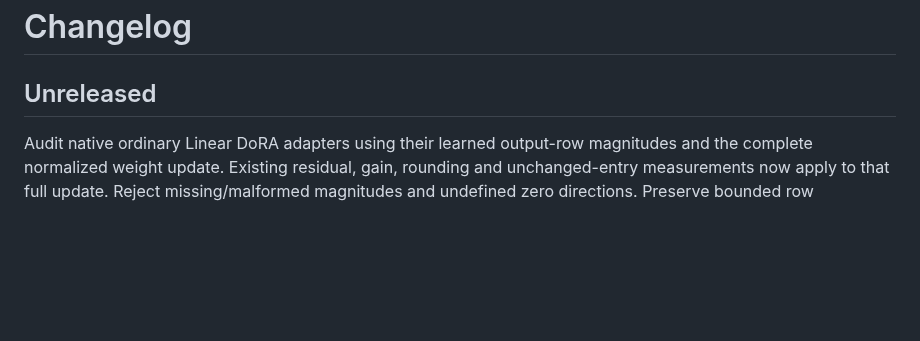
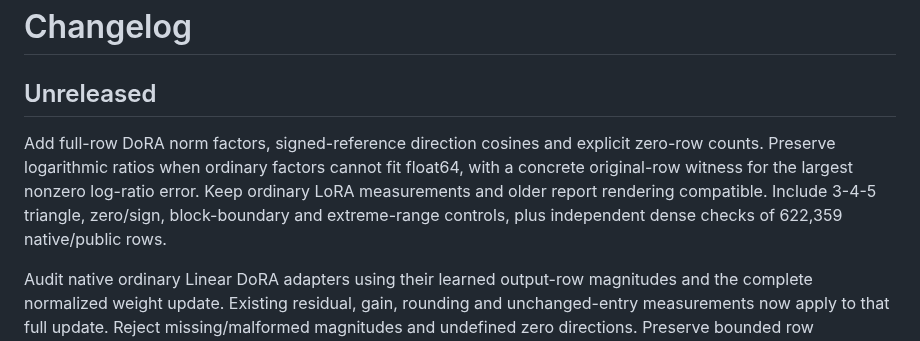
Before and after one commit to antonsoo/mergeglass, a Markdown page: CHANGELOG.md, the part around the change. Rendered like a GitHub page; blank space fills up the shorter version.

```diff
--- a/CHANGELOG.md
+++ b/CHANGELOG.md
@@ -1,6 +1,13 @@
 # Changelog
 
 ## Unreleased
+
+Add full-row DoRA norm factors, signed-reference direction cosines and explicit
+zero-row counts. Preserve logarithmic ratios when ordinary factors cannot fit
+float64, with a concrete original-row witness for the largest nonzero log-ratio
+error. Keep ordinary LoRA measurements and older report rendering compatible.
+Include 3-4-5 triangle, zero/sign, block-boundary and extreme-range controls,
+plus independent dense checks of 622,359 native/public rows.
 
 Audit native ordinary Linear DoRA adapters using their learned output-row
 magnitudes and the complete normalized weight update. Existing residual, gain,
```
Also changed, not shown: README.md (+7 -0 lines), docs/dora-rows.md (added, +83 -0 lines), studies/dora/README.md (+6 -0 lines), docs/assets/dora-rows.png (added), 6 other files.
